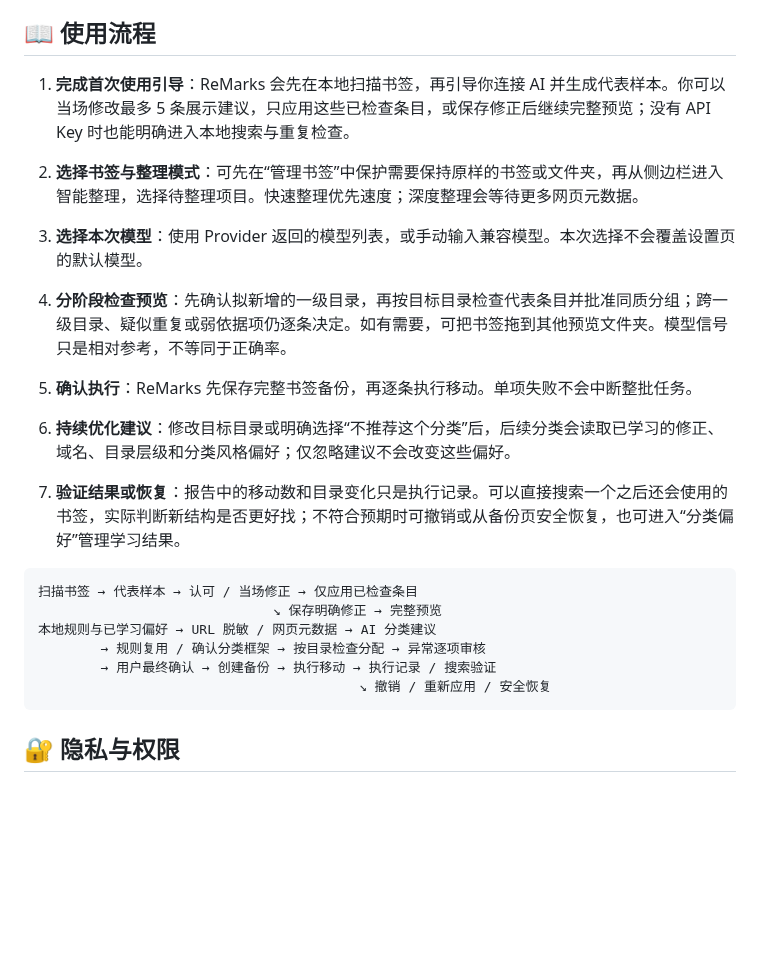
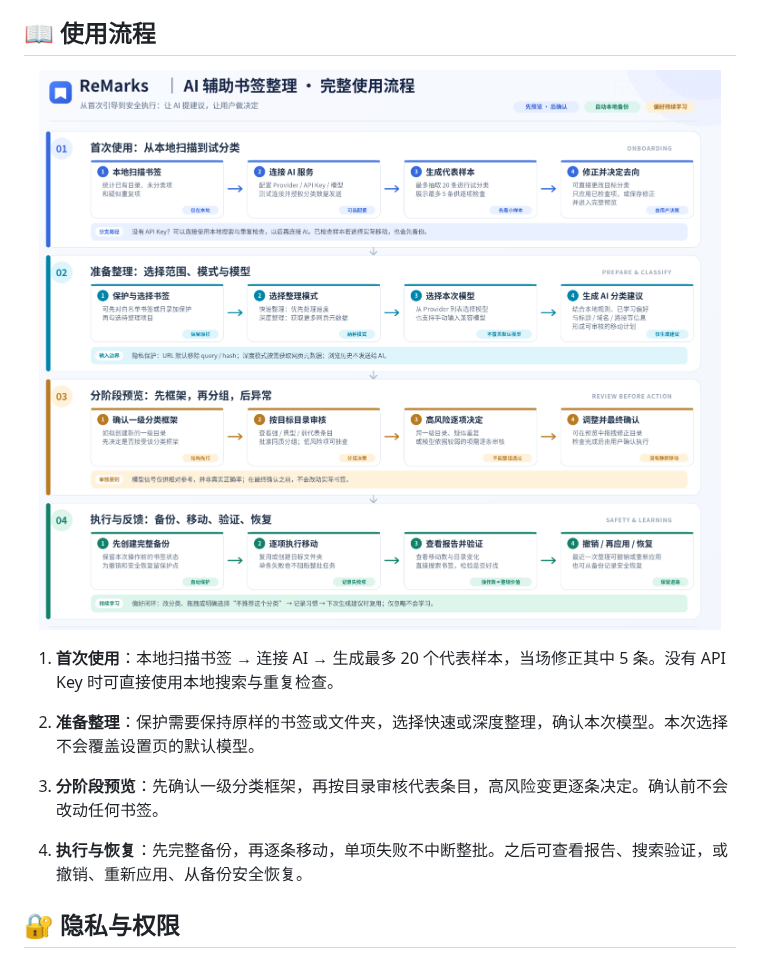
Before and after one commit to waangzh/re-bookmarks, a Markdown page: README.md, the part around the change. GitHub-like rendering; pictures changed too: pic/usage_flow.png (added); blank space fills up the shorter version.

Commit message:
docs: 使用流程图替换 README 文字流程
Signed-off-by: @laonei <3073561696@qq.com>

````diff
--- a/README.md
+++ b/README.md
@@ -177,28 +177,15 @@ Chromium 产物在 `dist/`；Firefox 开发产物在 `dist-firefox/`。Firefox
 
 ## 📖 使用流程
 
-1. **完成首次使用引导**：ReMarks 会先在本地扫描书签，再引导你连接 AI 并生成代表样本。你可以当场修改最多 5 条展示建议，只应用这些已检查条目，或保存修正后继续完整预览；没有 API Key 时也能明确进入本地搜索与重复检查。
+<img src="pic/usage_flow.png" alt="ReMarks 完整使用流程：首次使用扫描与试分类、准备整理、分阶段预览、执行与反馈四个阶段" width="100%">
 
-2. **选择书签与整理模式**：可先在“管理书签”中保护需要保持原样的书签或文件夹，再从侧边栏进入智能整理，选择待整理项目。快速整理优先速度；深度整理会等待更多网页元数据。
+1. **首次使用**：本地扫描书签 → 连接 AI → 生成最多 20 个代表样本，当场修正其中 5 条。没有 API Key 时可直接使用本地搜索与重复检查。
 
-3. **选择本次模型**：使用 Provider 返回的模型列表，或手动输入兼容模型。本次选择不会覆盖设置页的默认模型。
+2. **准备整理**：保护需要保持原样的书签或文件夹，选择快速或深度整理，确认本次模型。本次选择不会覆盖设置页的默认模型。
 
-4. **分阶段检查预览**：先确认拟新增的一级目录，再按目标目录检查代表条目并批准同质分组；跨一级目录、疑似重复或弱依据项仍逐条决定。如有需要，可把书签拖到其他预览文件夹。模型信号只是相对参考，不等同于正确率。
+3. **分阶段预览**：先确认一级分类框架，再按目录审核代表条目，高风险变更逐条决定。确认前不会改动任何书签。
 
-5. **确认执行**：ReMarks 先保存完整书签备份，再逐条执行移动。单项失败不会中断整批任务。
-
-6. **持续优化建议**：修改目标目录或明确选择“不推荐这个分类”后，后续分类会读取已学习的修正、域名、目录层级和分类风格偏好；仅忽略建议不会改变这些偏好。
-
-7. **验证结果或恢复**：报告中的移动数和目录变化只是执行记录。可以直接搜索一个之后还会使用的书签，实际判断新结构是否更好找；不符合预期时可撤销或从备份页安全恢复，也可进入“分类偏好”管理学习结果。
-
-```text
-扫描书签 → 代表样本 → 认可 / 当场修正 → 仅应用已检查条目
-                              ↘ 保存明确修正 → 完整预览
-本地规则与已学习偏好 → URL 脱敏 / 网页元数据 → AI 分类建议
-        → 规则复用 / 确认分类框架 → 按目录检查分配 → 异常逐项审核
-        → 用户最终确认 → 创建备份 → 执行移动 → 执行记录 / 搜索验证
-                                         ↘ 撤销 / 重新应用 / 安全恢复
-```
+4. **执行与恢复**：先完整备份，再逐条移动，单项失败不中断整批。之后可查看报告、搜索验证，或撤销、重新应用、从备份安全恢复。
 
 ## 🔐 隐私与权限
 
````
Also changed, not shown: 1 other file.
